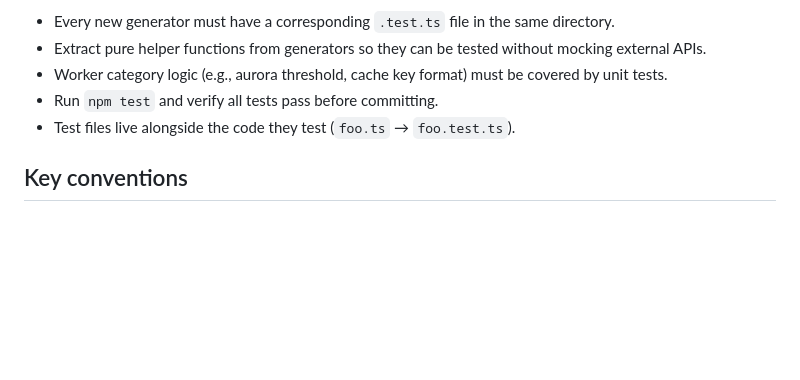
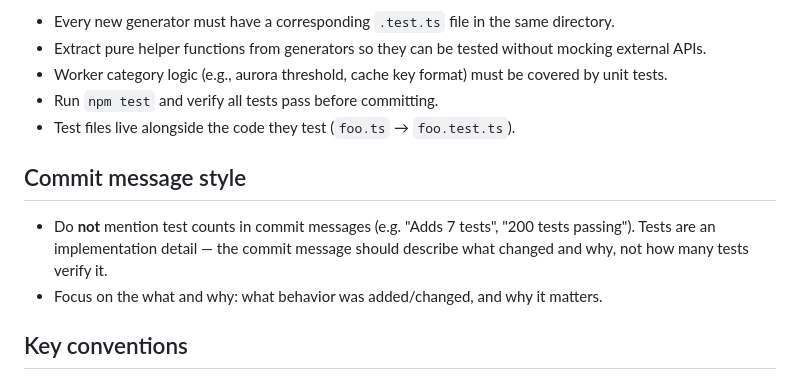
Before and after one commit to lkorth/space-calendar, a Markdown page: .claude/CLAUDE.md, the part around the change. GitHub-like rendering; blank space fills up the shorter version.

Commit message:
Update CLAUDE.md: no test counts in commit messages
Commit messages should describe what changed and why, not how many
tests were added or are passing.

Co-Authored-By: Claude Sonnet 4.6 <noreply@anthropic.com>

```diff
--- a/.claude/CLAUDE.md
+++ b/.claude/CLAUDE.md
@@ -63,6 +63,11 @@ To add a **live category**: add slug to `CategorySlug` and `LIVE_CATEGORIES` in
 - Run `npm test` and verify all tests pass before committing.
 - Test files live alongside the code they test (`foo.ts` → `foo.test.ts`).
 
+## Commit message style
+
+- Do **not** mention test counts in commit messages (e.g. "Adds 7 tests", "200 tests passing"). Tests are an implementation detail — the commit message should describe what changed and why, not how many tests verify it.
+- Focus on the what and why: what behavior was added/changed, and why it matters.
+
 ## Key conventions
 
 - All times are UTC in the ICS file. Calendar clients convert to local time automatically.
```
